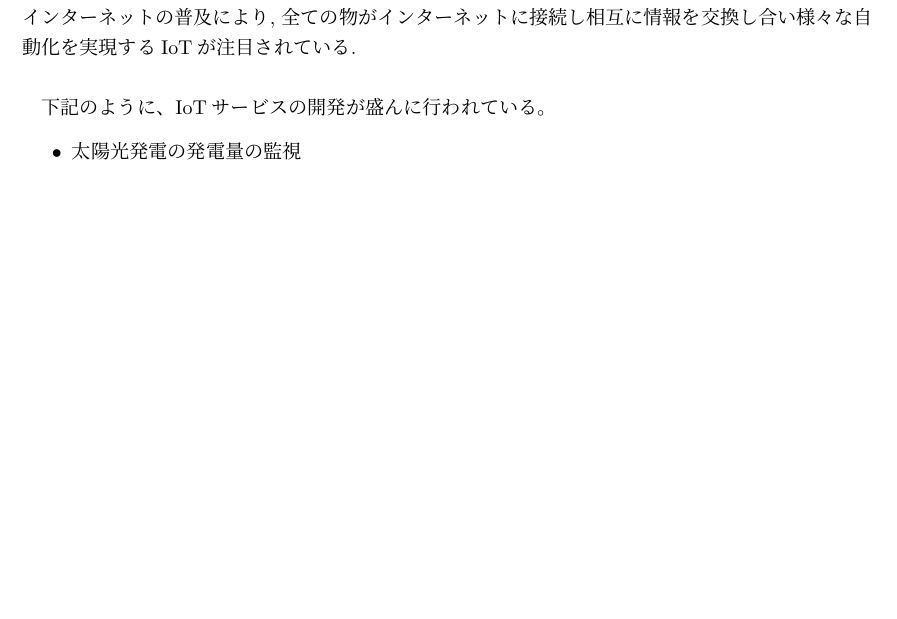
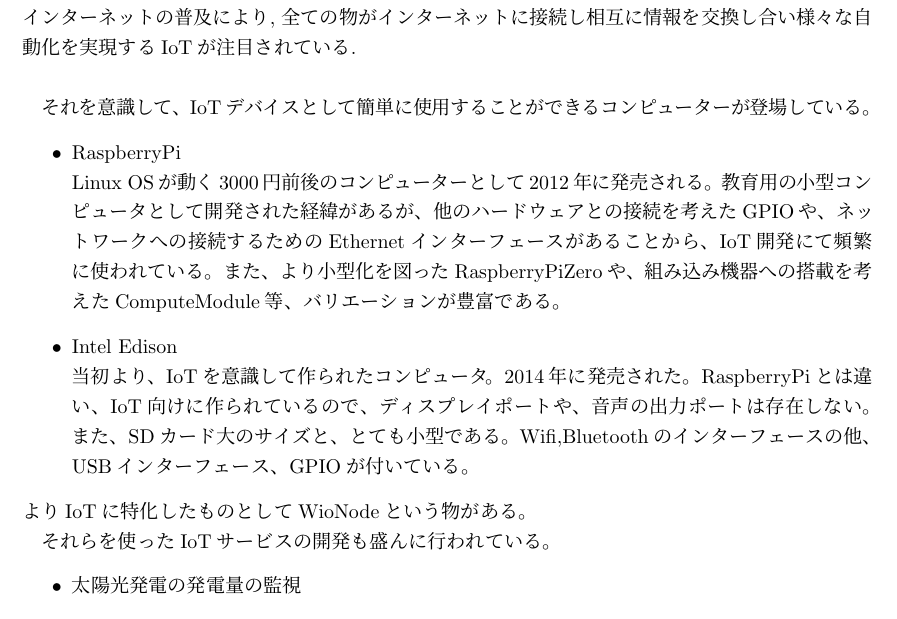
Before and after one commit to miyasakakoki/MasterThesis, a LaTeX thesis (thesis.tex, which reads introduction.tex): part of page 5 of 18, cut so that both start at the same text, the shorter picture padded with empty space. Compiled offline with pLaTeX and dvipdfmx.

Commit message:
RaspberryPi等について記述

```diff
--- a/introduction.tex
+++ b/introduction.tex
@@ -3,6 +3,22 @@
 \section{研究の背景}
 近年, 半導体技術の進歩により, コンピューターの小型化・低価格化が進んでいる.
 また, 家庭へのインターネットの普及により, 全ての物がインターネットに接続し相互に情報を交換し合い様々な自動化を実現するIoTが注目されている.\\
+
+それを意識して、IoTデバイスとして簡単に使用することができるコンピューターが登場している。
+\begin{itemize}
+\item RaspberryPi\\
+	Linux OSが動く3000円前後のコンピューターとして2012年に発売される。
+	教育用の小型コンピュータとして開発された経緯があるが、他のハードウェアとの接続を考えたGPIOや、ネットワークへの接続するためのEthernetインターフェースがあることから、IoT開発にて頻繁に使われている。
+	また、より小型化を図ったRaspberryPiZeroや、組み込み機器への搭載を考えたComputeModule等、バリエーションが豊富である。
+\item Intel Edison\\
+	当初より、IoTを意識して作られたコンピュータ。2014年に発売された。
+	RaspberryPiとは違い、IoT向けに作られているので、ディスプレイポートや、音声の出力ポートは存在しない。
+	また、SDカード大のサイズと、とても小型である。
+	Wifi,Bluetoothのインターフェースの他、USBインターフェース、GPIOが付いている。
+\end{itemize}
+よりIoTに特化したものとしてWioNodeという物がある。
+%WioNodeについての説明を入れる。
+
 
 \begin{comment}
 RaspberryPiについて
@@ -22,8 +38,7 @@
 beaglebone
 \end{comment}
 
-
-下記のように、IoTサービスの開発が盛んに行われている。
+それらを使ったIoTサービスの開発も盛んに行われている。
 \begin{itemize}
 \item 太陽光発電の発電量の監視
 \item 農業の自動化
```
Also changed, not shown: thesis.pdf.
